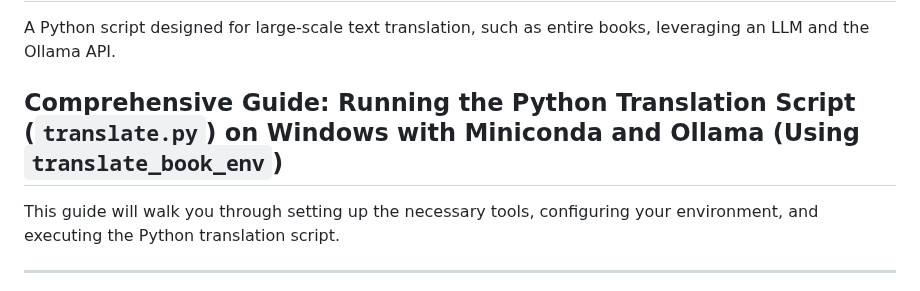
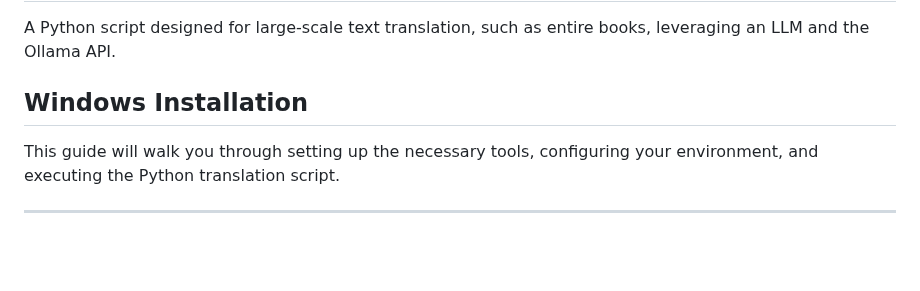
Before and after one commit to tiduj/TranslateBookWithLLM, a Markdown page: README.md, the part around the change. Rendered like a GitHub page; blank space fills up the shorter version.

```diff
--- a/README.md
+++ b/README.md
@@ -1,7 +1,7 @@
 # TranslateBookWithLLM
 A Python script designed for large-scale text translation, such as entire books, leveraging an LLM and the Ollama API.
 
-## Comprehensive Guide: Running the Python Translation Script (`translate.py`) on Windows with Miniconda and Ollama (Using `translate_book_env`)
+## Windows Installation
 
 This guide will walk you through setting up the necessary tools, configuring your environment, and executing the Python translation script.
 
```
